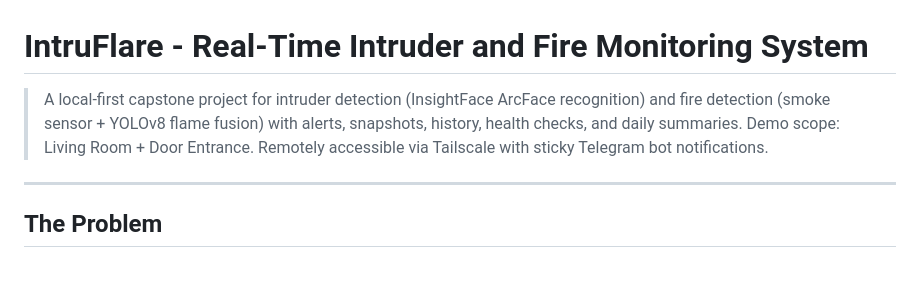
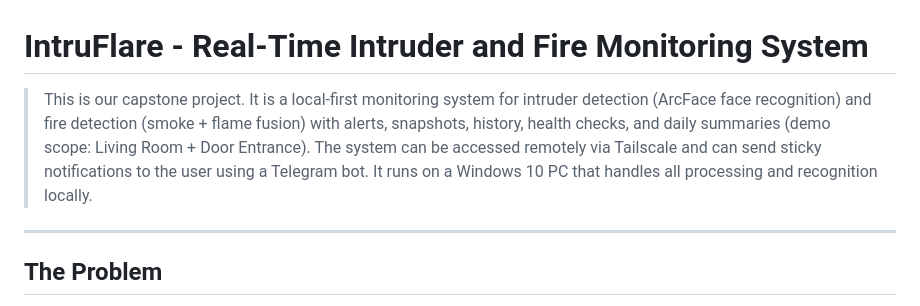
Before and after one commit to kaizen-2004/capstone-repository, a Markdown page: README.md, the part around the change. GitHub-like rendering; blank space fills up the shorter version.

Commit message:
Update project description with user-provided text

```diff
--- a/README.md
+++ b/README.md
@@ -1,6 +1,6 @@
 # IntruFlare - Real-Time Intruder and Fire Monitoring System
 
-> A local-first capstone project for intruder detection (InsightFace ArcFace recognition) and fire detection (smoke sensor + YOLOv8 flame fusion) with alerts, snapshots, history, health checks, and daily summaries. Demo scope: Living Room + Door Entrance. Remotely accessible via Tailscale with sticky Telegram bot notifications.
+> This is our capstone project. It is a local-first monitoring system for intruder detection (ArcFace face recognition) and fire detection (smoke + flame fusion) with alerts, snapshots, history, health checks, and daily summaries (demo scope: Living Room + Door Entrance). The system can be accessed remotely via Tailscale and can send sticky notifications to the user using a Telegram bot. It runs on a Windows 10 PC that handles all processing and recognition locally.
 
 ---
 
```
